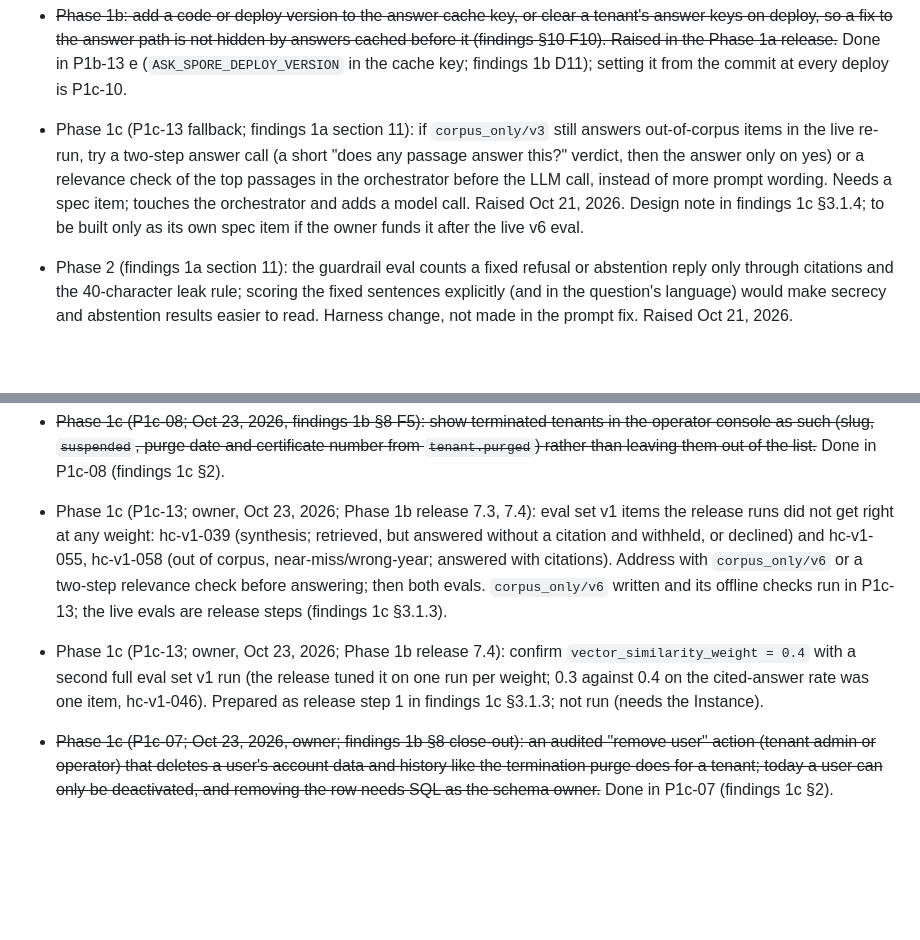
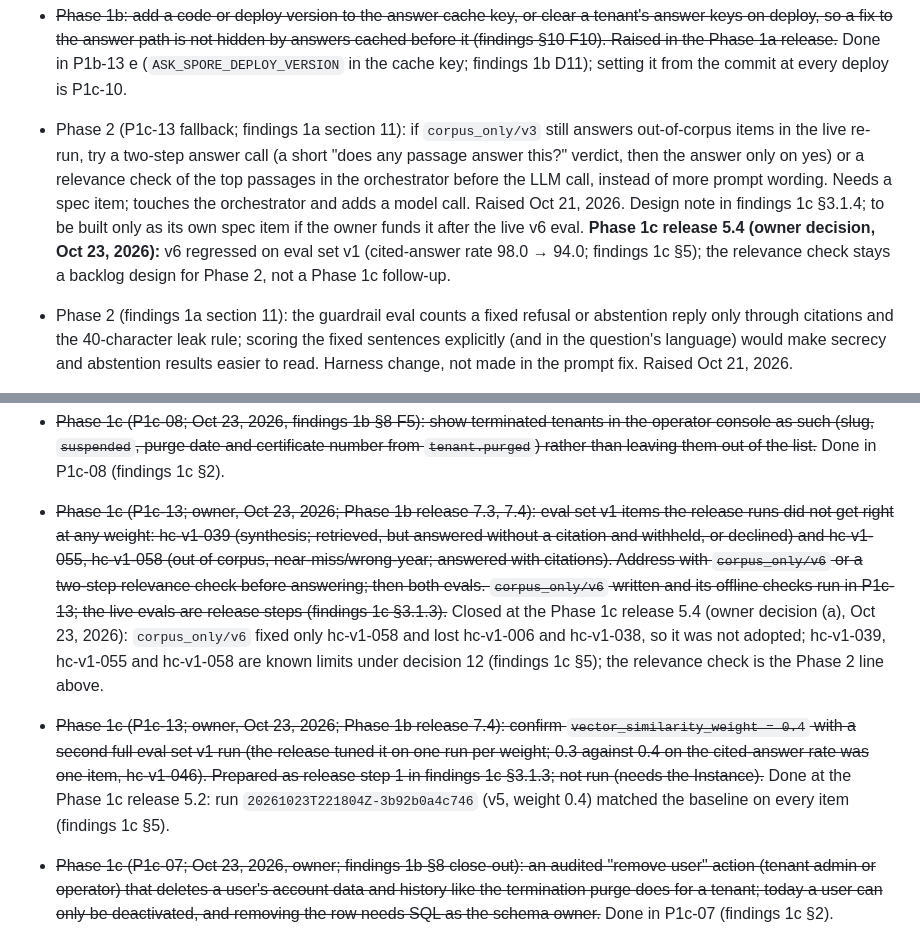
Before and after one commit to pluralfutures/ask.spore, a Markdown page: design/specs/backlog.md, 2 parts joined by grey strips. GitHub-like rendering; blank space fills up the shorter version.

```diff
--- a/design/specs/backlog.md
+++ b/design/specs/backlog.md
@@ -48,7 +48,7 @@ Ideas and deferred items raised during a phase that belong to a later phase. One
 - ~~Phase 1b: record reasoning tokens (`completion_tokens_details.reasoning_tokens`, where the provider returns them) in the usage ledger and the answer's metadata log line, as a count only, so a reasoning budget that runs out shows in the logs. Raised in the Phase 1a release (findings §10 F7).~~ Done in P1b-15 d (findings 1b section 6).
 - Phase 2: offer DeepSeek V4.1 reasoning again only if Scaleway bounds its length (a working effort or a separate reasoning-token cap). In the release its reasoning ran to the full output budget in 5 of 7 runs at every effort tried (findings §10 F7). Raised in the Phase 1a release.
 - ~~Phase 1b: add a code or deploy version to the answer cache key, or clear a tenant's answer keys on deploy, so a fix to the answer path is not hidden by answers cached before it (findings §10 F10). Raised in the Phase 1a release.~~ Done in P1b-13 e (`ASK_SPORE_DEPLOY_VERSION` in the cache key; findings 1b D11); setting it from the commit at every deploy is P1c-10.
-- Phase 1c (P1c-13 fallback; findings 1a section 11): if `corpus_only/v3` still answers out-of-corpus items in the live re-run, try a two-step answer call (a short "does any passage answer this?" verdict, then the answer only on yes) or a relevance check of the top passages in the orchestrator before the LLM call, instead of more prompt wording. Needs a spec item; touches the orchestrator and adds a model call. Raised Oct 21, 2026. Design note in findings 1c §3.1.4; to be built only as its own spec item if the owner funds it after the live v6 eval.
+- Phase 2 (P1c-13 fallback; findings 1a section 11): if `corpus_only/v3` still answers out-of-corpus items in the live re-run, try a two-step answer call (a short "does any passage answer this?" verdict, then the answer only on yes) or a relevance check of the top passages in the orchestrator before the LLM call, instead of more prompt wording. Needs a spec item; touches the orchestrator and adds a model call. Raised Oct 21, 2026. Design note in findings 1c §3.1.4; to be built only as its own spec item if the owner funds it after the live v6 eval. **Phase 1c release 5.4 (owner decision, Oct 23, 2026):** v6 regressed on eval set v1 (cited-answer rate 98.0 → 94.0; findings 1c §5); the relevance check stays a backlog design for Phase 2, not a Phase 1c follow-up.
 - Phase 2 (findings 1a section 11): the guardrail eval counts a fixed refusal or abstention reply only through citations and the 40-character leak rule; scoring the fixed sentences explicitly (and in the question's language) would make secrecy and abstention results easier to read. Harness change, not made in the prompt fix. Raised Oct 21, 2026.
 - ~~Phase 1c (P1c-11): the Playwright test `admin › an admin saves the instructions as a new version` is flaky: on Oct 21, 2026 it failed once in CI on PR #35 (`toHaveValue` on the instructions textarea, 14 retries) and passed on the same commit in the parallel run and on re-run. Find the race (likely the textarea refilled before the saved version loads) and fix the wait, rather than retrying. Raised in the Phase 1a release. A first fix landed in P1b-13 f (findings 1b D12).~~ Done in P1c-11 (findings 1c §2).
 - ~~Phase 1b: require the CI checks before merging into `main` (branch protection with required status checks for the CI and Guardrails workflows). In the Phase 1a release, six PRs (#27 to #32) were merged while CI was red (findings §10, F9). Raised in the Phase 1a release.~~ Closed: owner decision 2, Oct 23, 2026 (third ask): no branch protection on `main` for now (P1c-11).
@@ -80,8 +80,8 @@ Ideas and deferred items raised during a phase that belong to a later phase. One
 - Phase 1c (P1c-01), **before the first client user** (owner, Oct 22, 2026; Phase 1b release 5.1): a tag without a `tenant` in `config/tags.toml` defaults to the internal tenant; sharing a tag with every tenant is explicit (for example `shared = true`). Today an unset `tenant` means shared.
 - ~~Phase 1c (P1c-08; Oct 22, 2026, owner): the operator console's entitlements and workspace saves give no visible confirmation; show "Saved" (or the error) after each save.~~ Done in P1c-08 (findings 1c §2).
 - ~~Phase 1c (P1c-08; Oct 23, 2026, findings 1b §8 F5): show terminated tenants in the operator console as such (slug, `suspended`, purge date and certificate number from `tenant.purged`) rather than leaving them out of the list.~~ Done in P1c-08 (findings 1c §2).
-- Phase 1c (P1c-13; owner, Oct 23, 2026; Phase 1b release 7.3, 7.4): eval set v1 items the release runs did not get right at any weight: hc-v1-039 (synthesis; retrieved, but answered without a citation and withheld, or declined) and hc-v1-055, hc-v1-058 (out of corpus, near-miss/wrong-year; answered with citations). Address with `corpus_only/v6` or a two-step relevance check before answering; then both evals. `corpus_only/v6` written and its offline checks run in P1c-13; the live evals are release steps (findings 1c §3.1.3).
-- Phase 1c (P1c-13; owner, Oct 23, 2026; Phase 1b release 7.4): confirm `vector_similarity_weight = 0.4` with a second full eval set v1 run (the release tuned it on one run per weight; 0.3 against 0.4 on the cited-answer rate was one item, hc-v1-046). Prepared as release step 1 in findings 1c §3.1.3; not run (needs the Instance).
+- ~~Phase 1c (P1c-13; owner, Oct 23, 2026; Phase 1b release 7.3, 7.4): eval set v1 items the release runs did not get right at any weight: hc-v1-039 (synthesis; retrieved, but answered without a citation and withheld, or declined) and hc-v1-055, hc-v1-058 (out of corpus, near-miss/wrong-year; answered with citations). Address with `corpus_only/v6` or a two-step relevance check before answering; then both evals. `corpus_only/v6` written and its offline checks run in P1c-13; the live evals are release steps (findings 1c §3.1.3).~~ Closed at the Phase 1c release 5.4 (owner decision (a), Oct 23, 2026): `corpus_only/v6` fixed only hc-v1-058 and lost hc-v1-006 and hc-v1-038, so it was not adopted; hc-v1-039, hc-v1-055 and hc-v1-058 are known limits under decision 12 (findings 1c §5); the relevance check is the Phase 2 line above.
+- ~~Phase 1c (P1c-13; owner, Oct 23, 2026; Phase 1b release 7.4): confirm `vector_similarity_weight = 0.4` with a second full eval set v1 run (the release tuned it on one run per weight; 0.3 against 0.4 on the cited-answer rate was one item, hc-v1-046). Prepared as release step 1 in findings 1c §3.1.3; not run (needs the Instance).~~ Done at the Phase 1c release 5.2: run `20261023T221804Z-3b92b0a4c746` (v5, weight 0.4) matched the baseline on every item (findings 1c §5).
 - ~~Phase 1c (P1c-07; Oct 23, 2026, owner; findings 1b §8 close-out): an audited "remove user" action (tenant admin or operator) that deletes a user's account data and history like the termination purge does for a tenant; today a user can only be deactivated, and removing the row needs SQL as the schema owner.~~ Done in P1c-07 (findings 1c §2).
 - Phase 2 (owner priority 4; split from the Oct 18 Phase 1b line above): two-host deployment, with Object Storage for the content store, a monitoring stack and Secret Manager; needs a second client or a second region to justify it (Phase 1c spec, not in this phase).
 - Phase 2 (carried from the Phase 1 crawler-policy line above, P0-10): per-path TDMRep rules (today any reservation in `tdmrep.json` blocks the whole site) and a site terms review step in the site register.
```
Also changed, not shown: design/specs/phase-1c-findings.md (+67 -2 lines).
